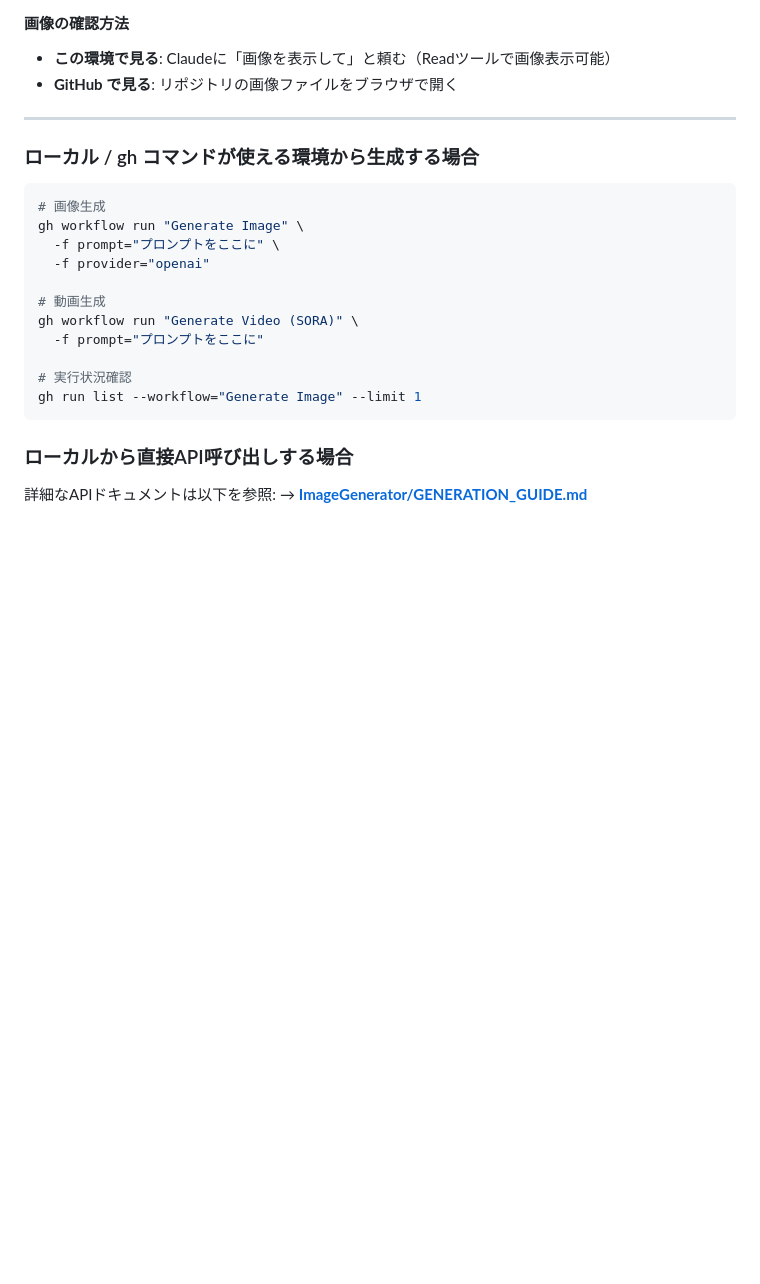
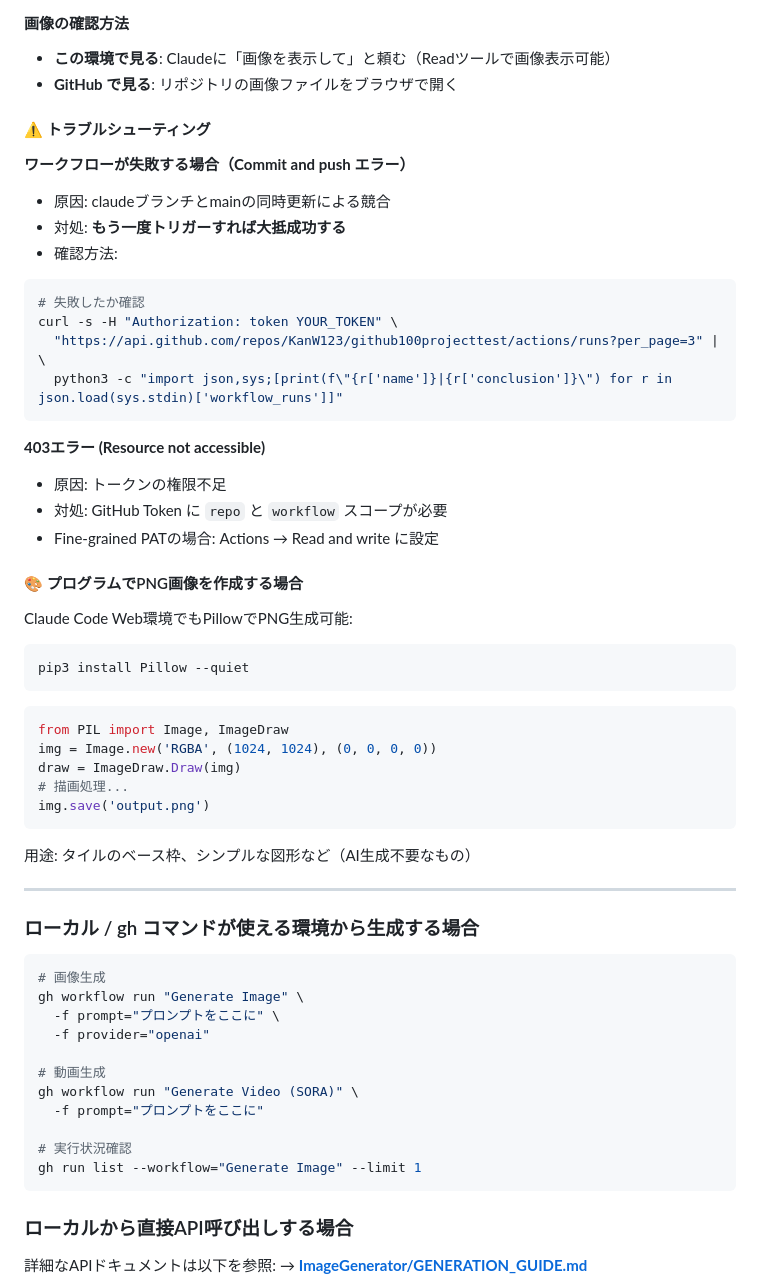
Before and after one commit to KanW123/github100projecttest, a Markdown page: CLAUDE.md, the part around the change. Rendered like a GitHub page; blank space fills up the shorter version.

Commit message:
Add Claude Code Web image generation troubleshooting guide
- Document workflow failure causes and solutions (Commit and push error)
- Add 403 error troubleshooting (token permissions)
- Document Pillow PNG generation in this environment

````diff
--- a/CLAUDE.md
+++ b/CLAUDE.md
@@ -92,6 +92,41 @@ ls ImageGenerator/generated/$(date +%Y-%m-%d)/  # 確認
 - **この環境で見る**: Claudeに「画像を表示して」と頼む（Readツールで画像表示可能）
 - **GitHub で見る**: リポジトリの画像ファイルをブラウザで開く
 
+#### ⚠️ トラブルシューティング
+
+**ワークフローが失敗する場合（Commit and push エラー）**
+- 原因: claudeブランチとmainの同時更新による競合
+- 対処: **もう一度トリガーすれば大抵成功する**
+- 確認方法:
+```bash
+# 失敗したか確認
+curl -s -H "Authorization: token YOUR_TOKEN" \
+  "https://api.github.com/repos/KanW123/github100projecttest/actions/runs?per_page=3" | \
+  python3 -c "import json,sys;[print(f\"{r['name']}|{r['conclusion']}\") for r in json.load(sys.stdin)['workflow_runs']]"
+```
+
+**403エラー (Resource not accessible)**
+- 原因: トークンの権限不足
+- 対処: GitHub Token に `repo` と `workflow` スコープが必要
+- Fine-grained PATの場合: Actions → Read and write に設定
+
+#### 🎨 プログラムでPNG画像を作成する場合
+
+Claude Code Web環境でもPillowでPNG生成可能:
+```bash
+pip3 install Pillow --quiet
+```
+
+```python
+from PIL import Image, ImageDraw
+img = Image.new('RGBA', (1024, 1024), (0, 0, 0, 0))
+draw = ImageDraw.Draw(img)
+# 描画処理...
+img.save('output.png')
+```
+
+用途: タイルのベース枠、シンプルな図形など（AI生成不要なもの）
+
 ---
 
 ### ローカル / gh コマンドが使える環境から生成する場合
````
